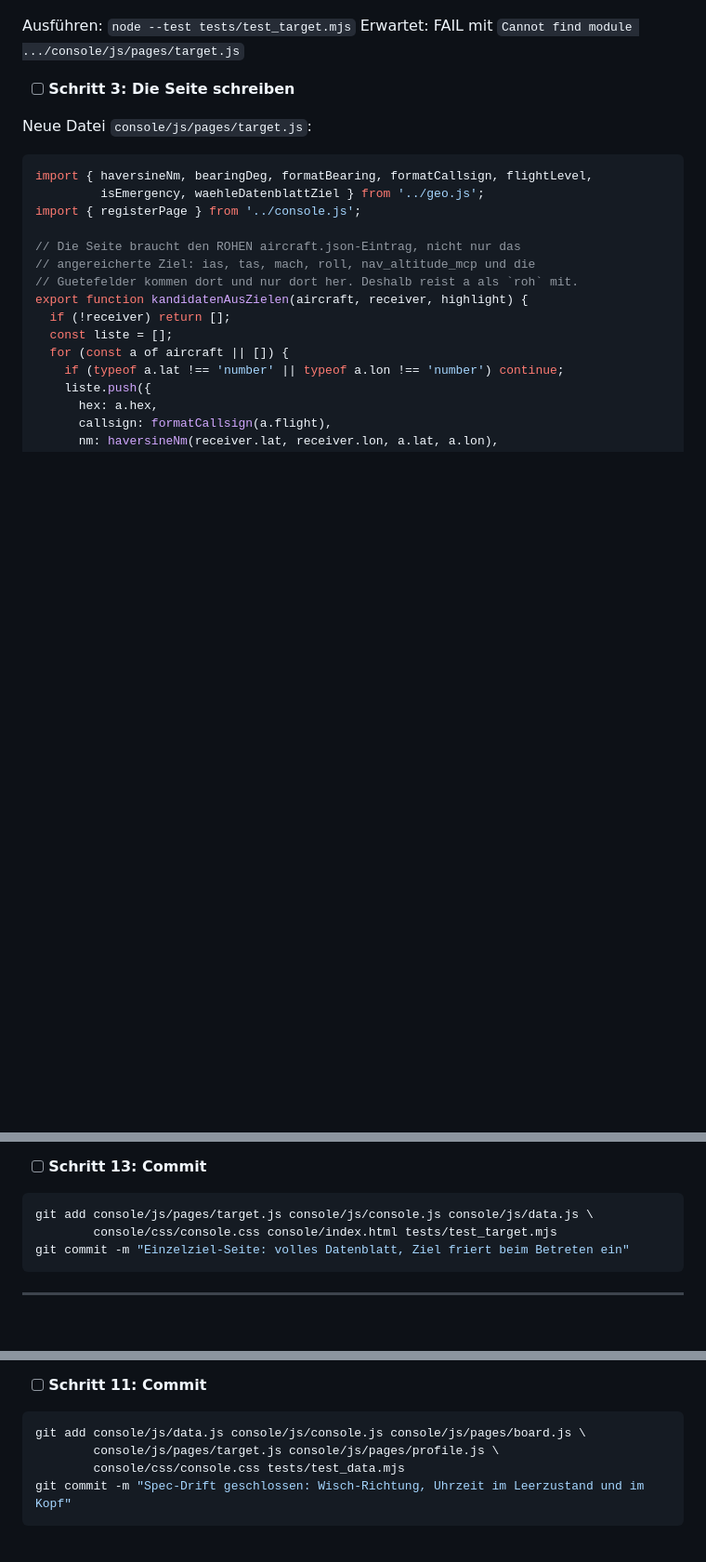
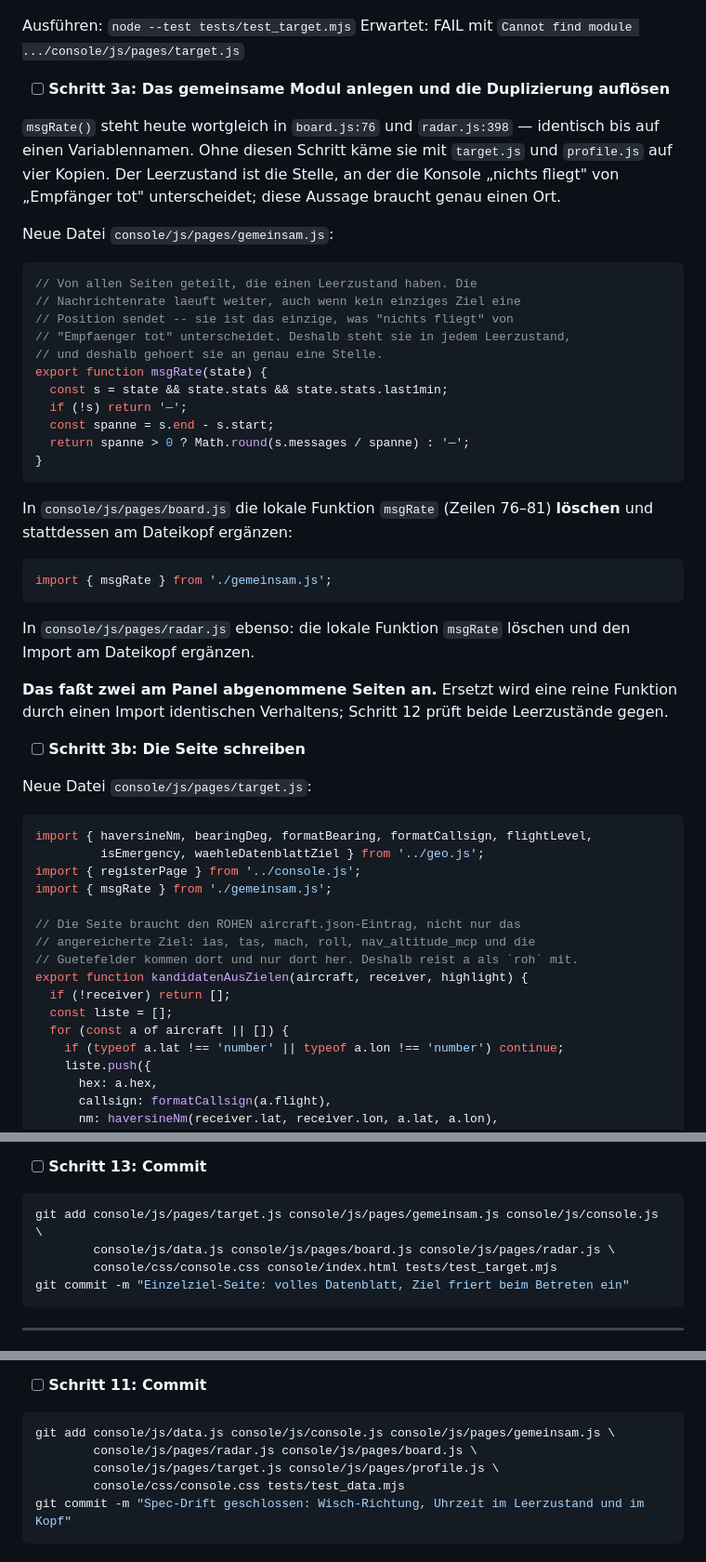
Before and after one commit to McCavity/adsb-console, a Markdown page: docs/plaene/2026-07-28-stufe-2-umsetzung.md, 3 parts joined by grey strips. Shown at 93% size. Rendered like a GitHub page; blank space fills up the shorter version.

````diff
--- a/docs/plaene/2026-07-28-stufe-2-umsetzung.md
+++ b/docs/plaene/2026-07-28-stufe-2-umsetzung.md
@@ -660,7 +661,43 @@ test('highlight=false schaltet auch das Datenblatt stumm', () => {
 Ausführen: `node --test tests/test_target.mjs`
 Erwartet: FAIL mit `Cannot find module .../console/js/pages/target.js`
 
-- [ ] **Schritt 3: Die Seite schreiben**
+- [ ] **Schritt 3a: Das gemeinsame Modul anlegen und die Duplizierung auflösen**
+
+`msgRate()` steht heute wortgleich in `board.js:76` und `radar.js:398` — identisch bis auf
+einen Variablennamen. Ohne diesen Schritt käme sie mit `target.js` und `profile.js` auf
+vier Kopien. Der Leerzustand ist die Stelle, an der die Konsole „nichts fliegt" von
+„Empfänger tot" unterscheidet; diese Aussage braucht genau einen Ort.
+
+Neue Datei `console/js/pages/gemeinsam.js`:
+
+```javascript
+// Von allen Seiten geteilt, die einen Leerzustand haben. Die
+// Nachrichtenrate laeuft weiter, auch wenn kein einziges Ziel eine
+// Position sendet -- sie ist das einzige, was "nichts fliegt" von
+// "Empfaenger tot" unterscheidet. Deshalb steht sie in jedem Leerzustand,
+// und deshalb gehoert sie an genau eine Stelle.
+export function msgRate(state) {
+  const s = state && state.stats && state.stats.last1min;
+  if (!s) return '—';
+  const spanne = s.end - s.start;
+  return spanne > 0 ? Math.round(s.messages / spanne) : '—';
+}
+```
+
+In `console/js/pages/board.js` die lokale Funktion `msgRate` (Zeilen 76–81) **löschen**
+und stattdessen am Dateikopf ergänzen:
+
+```javascript
+import { msgRate } from './gemeinsam.js';
+```
+
+In `console/js/pages/radar.js` ebenso: die lokale Funktion `msgRate` löschen und den
+Import am Dateikopf ergänzen.
+
+**Das faßt zwei am Panel abgenommene Seiten an.** Ersetzt wird eine reine Funktion durch
+einen Import identischen Verhaltens; Schritt 12 prüft beide Leerzustände gegen.
+
+- [ ] **Schritt 3b: Die Seite schreiben**
 
 Neue Datei `console/js/pages/target.js`:
 
@@ -668,6 +705,7 @@ Neue Datei `console/js/pages/target.js`:
 import { haversineNm, bearingDeg, formatBearing, formatCallsign, flightLevel,
          isEmergency, waehleDatenblattZiel } from '../geo.js';
 import { registerPage } from '../console.js';
+import { msgRate } from './gemeinsam.js';
 
 // Die Seite braucht den ROHEN aircraft.json-Eintrag, nicht nur das
 // angereicherte Ziel: ias, tas, mach, roll, nav_altitude_mcp und die
@@ -973,7 +1004,8 @@ Dann am Panel:
 - [ ] **Schritt 13: Commit**
 
 ```bash
-git add console/js/pages/target.js console/js/console.js console/js/data.js \
+git add console/js/pages/target.js console/js/pages/gemeinsam.js console/js/console.js \
+        console/js/data.js console/js/pages/board.js console/js/pages/radar.js \
         console/css/console.css console/index.html tests/test_target.mjs
 git commit -m "Einzelziel-Seite: volles Datenblatt, Ziel friert beim Betreten ein"
 ```
@@ -2059,7 +2105,8 @@ Erwartet: `ℹ fail 0`, `ℹ tests` um 2 höher als nach Aufgabe 9.
 - [ ] **Schritt 11: Commit**
 
 ```bash
-git add console/js/data.js console/js/console.js console/js/pages/board.js \
+git add console/js/data.js console/js/console.js console/js/pages/gemeinsam.js \
+        console/js/pages/radar.js console/js/pages/board.js \
         console/js/pages/target.js console/js/pages/profile.js \
         console/css/console.css tests/test_data.mjs
 git commit -m "Spec-Drift geschlossen: Wisch-Richtung, Uhrzeit im Leerzustand und im Kopf"
````
Also changed, not shown: other parts of docs/plaene/2026-07-28-stufe-2-umsetzung.md (+38 -30 lines).
